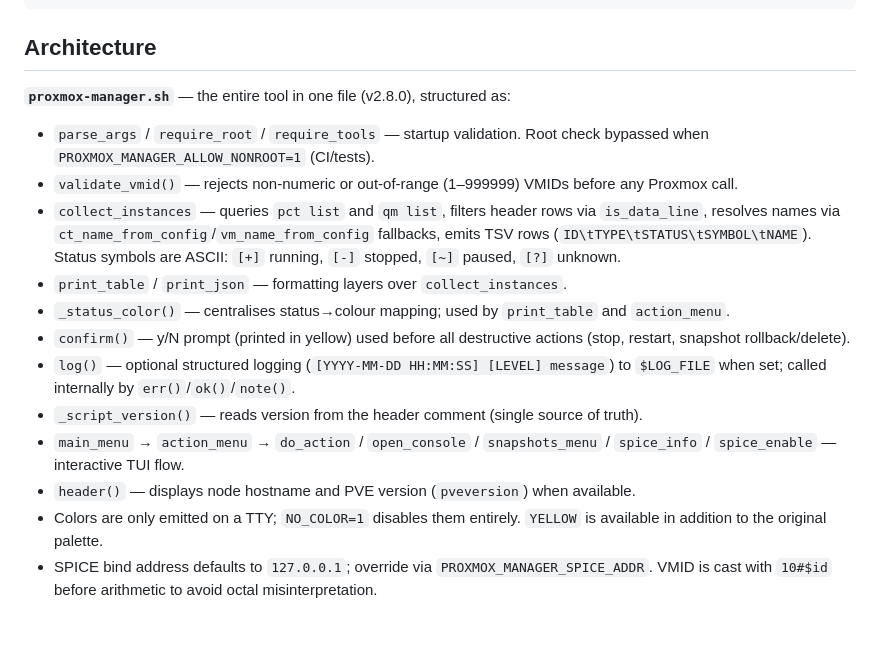
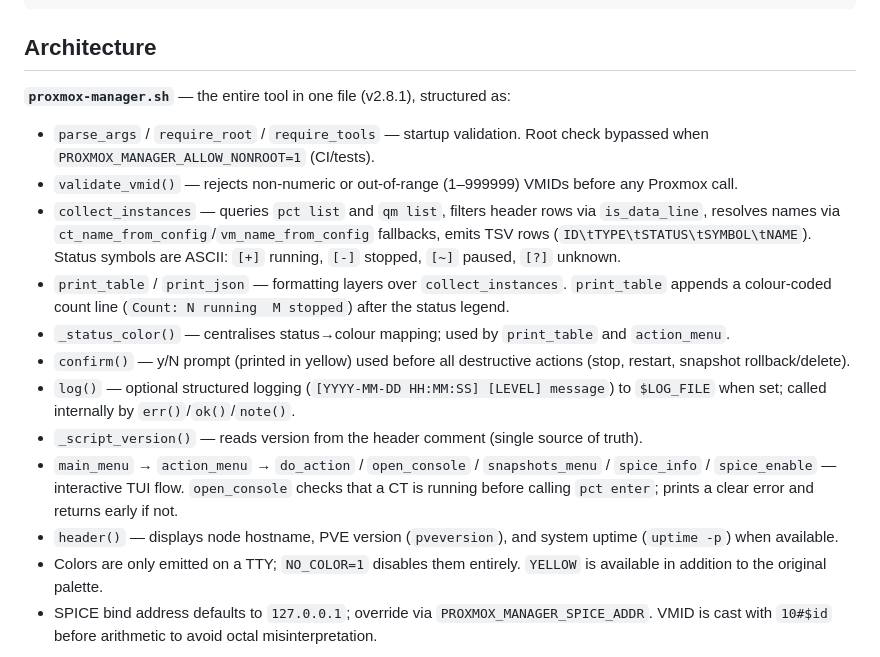
Before and after one commit to TimInTech/proxmox-manager, a Markdown page: CLAUDE.md, the part around the change. Rendered like a GitHub page; blank space fills up the shorter version.

Commit message:
docs(v2.8.1): update README and CLAUDE.md for v2.8.1 changes
- README: document CT console status guard, uptime in header, count summary line
- CLAUDE.md: bump version reference to v2.8.1, document print_table count
  footer, open_console CT guard, and header uptime

```diff
--- a/CLAUDE.md
+++ b/CLAUDE.md
@@ -26,18 +26,18 @@ tests/run.sh
 
 ## Architecture
 
-**`proxmox-manager.sh`** — the entire tool in one file (v2.8.0), structured as:
+**`proxmox-manager.sh`** — the entire tool in one file (v2.8.1), structured as:
 
 - `parse_args` / `require_root` / `require_tools` — startup validation. Root check bypassed when `PROXMOX_MANAGER_ALLOW_NONROOT=1` (CI/tests).
 - `validate_vmid()` — rejects non-numeric or out-of-range (1–999999) VMIDs before any Proxmox call.
 - `collect_instances` — queries `pct list` and `qm list`, filters header rows via `is_data_line`, resolves names via `ct_name_from_config`/`vm_name_from_config` fallbacks, emits TSV rows (`ID\tTYPE\tSTATUS\tSYMBOL\tNAME`). Status symbols are ASCII: `[+]` running, `[-]` stopped, `[~]` paused, `[?]` unknown.
-- `print_table` / `print_json` — formatting layers over `collect_instances`.
+- `print_table` / `print_json` — formatting layers over `collect_instances`. `print_table` appends a colour-coded count line (`Count: N running  M stopped`) after the status legend.
 - `_status_color()` — centralises status→colour mapping; used by `print_table` and `action_menu`.
 - `confirm()` — y/N prompt (printed in yellow) used before all destructive actions (stop, restart, snapshot rollback/delete).
 - `log()` — optional structured logging (`[YYYY-MM-DD HH:MM:SS] [LEVEL] message`) to `$LOG_FILE` when set; called internally by `err()`/`ok()`/`note()`.
 - `_script_version()` — reads version from the header comment (single source of truth).
-- `main_menu` → `action_menu` → `do_action` / `open_console` / `snapshots_menu` / `spice_info` / `spice_enable` — interactive TUI flow.
-- `header()` — displays node hostname and PVE version (`pveversion`) when available.
+- `main_menu` → `action_menu` → `do_action` / `open_console` / `snapshots_menu` / `spice_info` / `spice_enable` — interactive TUI flow. `open_console` checks that a CT is running before calling `pct enter`; prints a clear error and returns early if not.
+- `header()` — displays node hostname, PVE version (`pveversion`), and system uptime (`uptime -p`) when available.
 - Colors are only emitted on a TTY; `NO_COLOR=1` disables them entirely. `YELLOW` is available in addition to the original palette.
 - SPICE bind address defaults to `127.0.0.1`; override via `PROXMOX_MANAGER_SPICE_ADDR`. VMID is cast with `10#$id` before arithmetic to avoid octal misinterpretation.
 
```
Also changed, not shown: README.md (+3 -2 lines).
